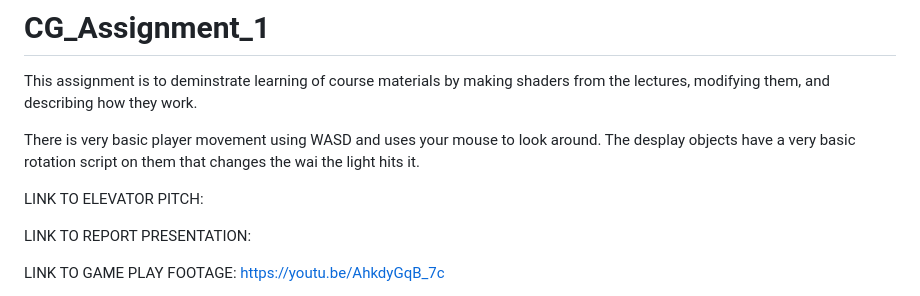
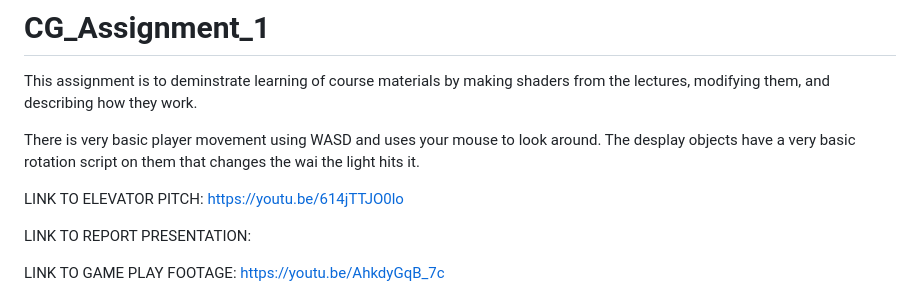
Before and after one commit to SpykSpartan/CG_Assignment_1, a Markdown page: README.md, the part around the change. GitHub-like rendering.

```diff
--- a/README.md
+++ b/README.md
@@ -4,7 +4,7 @@ This assignment is to deminstrate learning of course materials by making shaders
 There is very basic player movement using WASD and uses your mouse to look around.
 The desplay objects have a very basic rotation script on them that changes the wai the light hits it.
 
-LINK TO ELEVATOR PITCH:
+LINK TO ELEVATOR PITCH: https://youtu.be/614jTTJO0lo
 
 LINK TO REPORT PRESENTATION:
 
```
